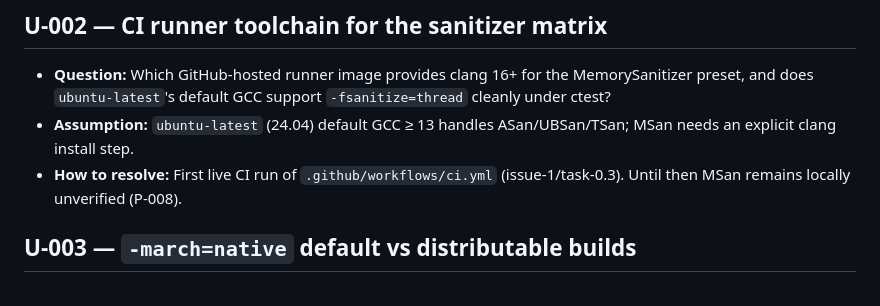
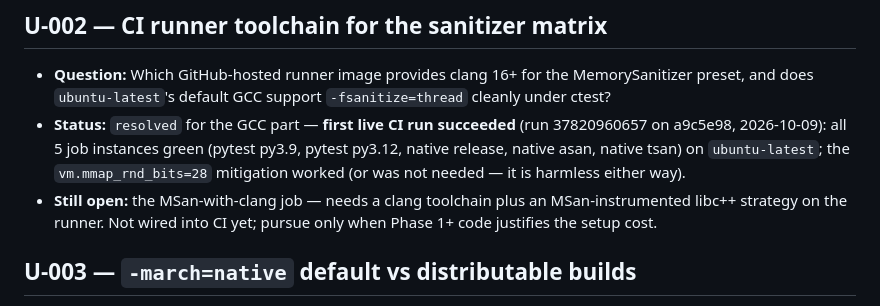
Before and after one commit to Vtheonly/PDF_ToolKit, a Markdown page: docs/recovery/unknowns.md, the part around the change. GitHub-like rendering.

```diff
--- a/docs/recovery/unknowns.md
+++ b/docs/recovery/unknowns.md
@@ -19,10 +19,14 @@ entry resolved with a pointer.
 * **Question:** Which GitHub-hosted runner image provides clang 16+ for the
   MemorySanitizer preset, and does `ubuntu-latest`'s default GCC support
   `-fsanitize=thread` cleanly under ctest?
-* **Assumption:** `ubuntu-latest` (24.04) default GCC ≥ 13 handles
-  ASan/UBSan/TSan; MSan needs an explicit clang install step.
-* **How to resolve:** First live CI run of `.github/workflows/ci.yml`
-  (issue-1/task-0.3). Until then MSan remains locally unverified (P-008).
+* **Status:** `resolved` for the GCC part — **first live CI run succeeded**
+  (run 37820960657 on a9c5e98, 2026-10-09): all 5 job instances green
+  (pytest py3.9, pytest py3.12, native release, native asan, native
+  tsan) on `ubuntu-latest`; the `vm.mmap_rnd_bits=28` mitigation worked
+  (or was not needed — it is harmless either way).
+* **Still open:** the MSan-with-clang job — needs a clang toolchain plus
+  an MSan-instrumented libc++ strategy on the runner. Not wired into CI
+  yet; pursue only when Phase 1+ code justifies the setup cost.
 
 ## U-003 — `-march=native` default vs distributable builds
 
```
Also changed, not shown: docs/recovery/change-log.md (+14 -0 lines), docs/recovery/task-registry.md (+1 -1 lines).
